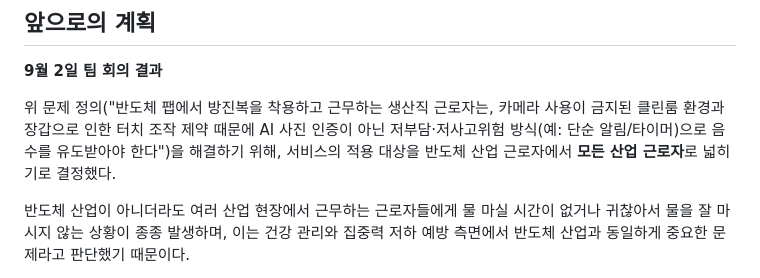
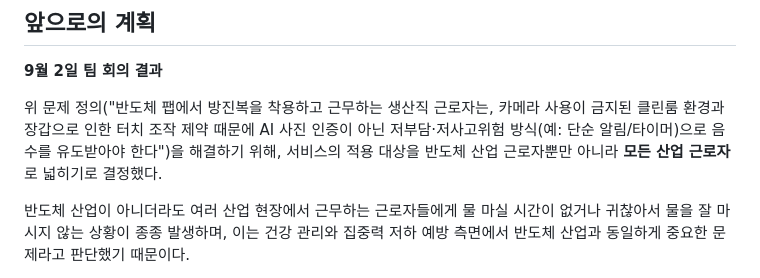
Before and after one commit to ljh30581712-beep/drink-water, a Markdown page: Weekly/week2.md, the part around the change. Drawn GitHub-style.

```diff
--- a/Weekly/week2.md
+++ b/Weekly/week2.md
@@ -88,7 +88,7 @@
 
 **9월 2일 팀 회의 결과**
 
-위 문제 정의("반도체 팹에서 방진복을 착용하고 근무하는 생산직 근로자는, 카메라 사용이 금지된 클린룸 환경과 장갑으로 인한 터치 조작 제약 때문에 AI 사진 인증이 아닌 저부담·저사고위험 방식(예: 단순 알림/타이머)으로 음수를 유도받아야 한다")을 해결하기 위해, 서비스의 적용 대상을 반도체 산업 근로자에서 **모든 산업 근로자**로 넓히기로 결정했다.
+위 문제 정의("반도체 팹에서 방진복을 착용하고 근무하는 생산직 근로자는, 카메라 사용이 금지된 클린룸 환경과 장갑으로 인한 터치 조작 제약 때문에 AI 사진 인증이 아닌 저부담·저사고위험 방식(예: 단순 알림/타이머)으로 음수를 유도받아야 한다")을 해결하기 위해, 서비스의 적용 대상을 반도체 산업 근로자뿐만 아니라 **모든 산업 근로자**로 넓히기로 결정했다.
 
 반도체 산업이 아니더라도 여러 산업 현장에서 근무하는 근로자들에게 물 마실 시간이 없거나 귀찮아서 물을 잘 마시지 않는 상황이 종종 발생하며, 이는 건강 관리와 집중력 저하 예방 측면에서 반도체 산업과 동일하게 중요한 문제라고 판단했기 때문이다.
 
```
